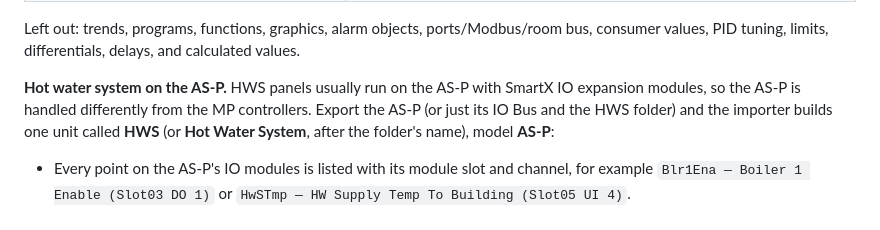
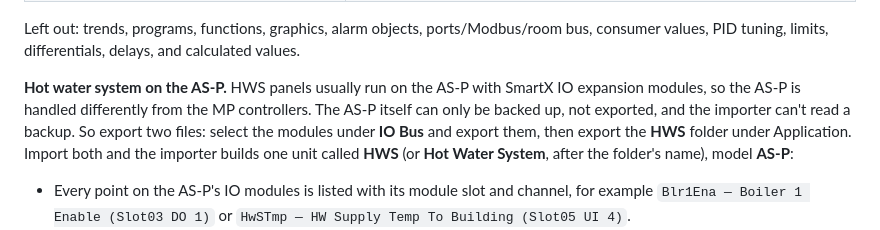
Before and after one commit to therisenbrady-glitch/bas-tools, a Markdown page: point-checkout/README.md, the part around the change. Rendered like a GitHub page.

Commit message:
Checkout README: AS-P HWS import uses IO Bus and HWS folder exports
Co-Authored-By: Claude Opus 5.5 (1M context) <noreply@anthropic.com>
Claude-Session: https://claude.ai/code/session_0195j8jzEFwJJ4XDEpprM9AE

```diff
--- a/point-checkout/README.md
+++ b/point-checkout/README.md
@@ -44,7 +44,7 @@ Points are pulled from the controller's actual database:
 
 Left out: trends, programs, functions, graphics, alarm objects, ports/Modbus/room bus, consumer values, PID tuning, limits, differentials, delays, and calculated values.
 
-**Hot water system on the AS-P.** HWS panels usually run on the AS-P with SmartX IO expansion modules, so the AS-P is handled differently from the MP controllers. Export the AS-P (or just its IO Bus and the HWS folder) and the importer builds one unit called **HWS** (or **Hot Water System**, after the folder's name), model **AS-P**:
+**Hot water system on the AS-P.** HWS panels usually run on the AS-P with SmartX IO expansion modules, so the AS-P is handled differently from the MP controllers. The AS-P itself can only be backed up, not exported, and the importer can't read a backup. So export two files: select the modules under **IO Bus** and export them, then export the **HWS** folder under Application. Import both and the importer builds one unit called **HWS** (or **Hot Water System**, after the folder's name), model **AS-P**:
 
 - Every point on the AS-P's IO modules is listed with its module slot and channel, for example `Blr1Ena — Boiler 1 Enable (Slot03 DO 1)` or `HwSTmp — HW Supply Temp To Building (Slot05 UI 4)`.
 - Software values come from the folder named `HWS` or `Hot Water System`: enables, setpoints, lead selections, fails, alarms, hand status, occupancy and modes, marked **◦**. Run hours, pump and boiler request values, and the Programs, Functions, Trends and Graphics folders are left out.
```
